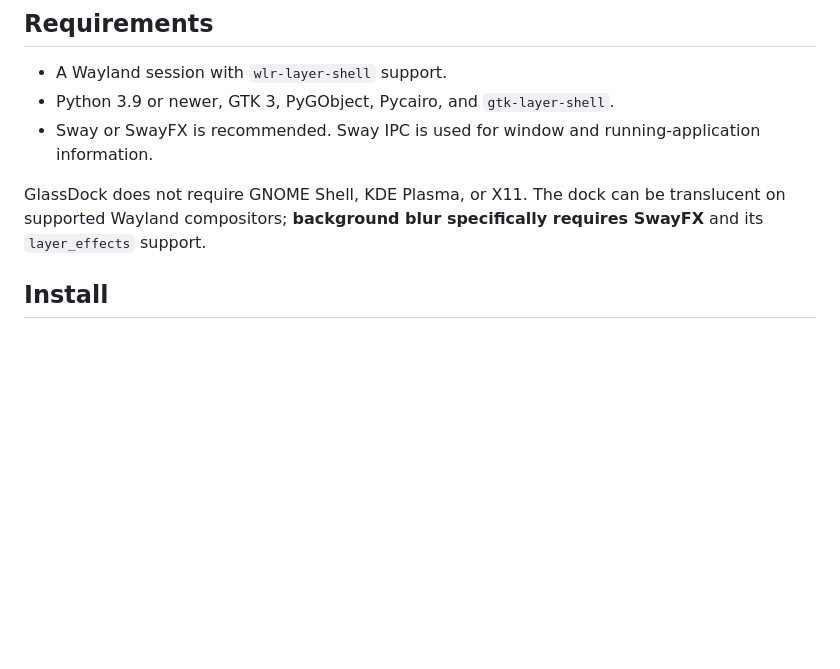
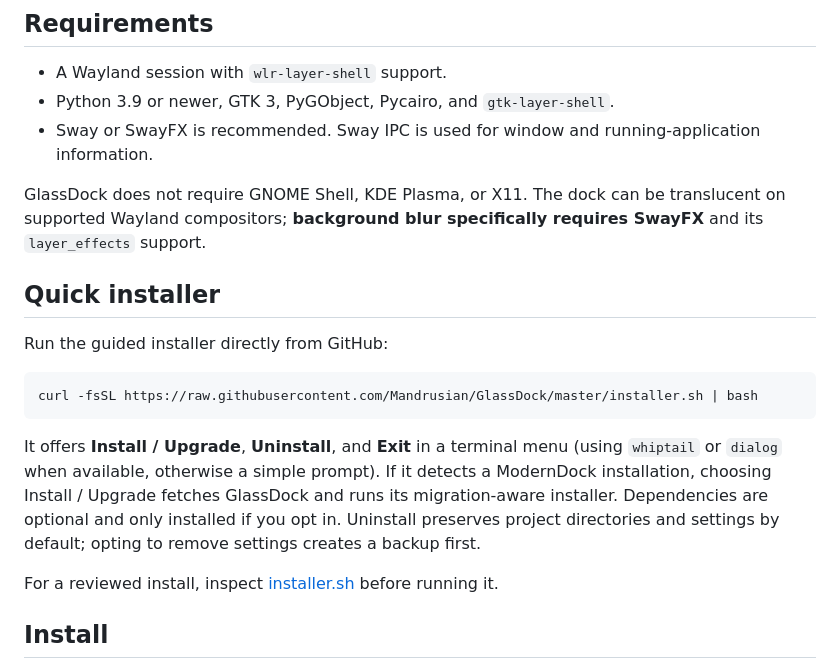
Before and after one commit to Mandrusian/GlassDock, a Markdown page: README.md, the part around the change. Rendered like a GitHub page; blank space fills up the shorter version.

Commit message:
Document guided curl installer

````diff
--- a/README.md
+++ b/README.md
@@ -22,6 +22,18 @@ GlassDock brings a clean, macOS-inspired dock to your Wayland desktop without re
 - Sway or SwayFX is recommended. Sway IPC is used for window and running-application information.
 
 GlassDock does not require GNOME Shell, KDE Plasma, or X11. The dock can be translucent on supported Wayland compositors; **background blur specifically requires SwayFX** and its `layer_effects` support.
+
+## Quick installer
+
+Run the guided installer directly from GitHub:
+
+```bash
+curl -fsSL https://raw.githubusercontent.com/Mandrusian/GlassDock/master/installer.sh | bash
+```
+
+It offers **Install / Upgrade**, **Uninstall**, and **Exit** in a terminal menu (using `whiptail` or `dialog` when available, otherwise a simple prompt). If it detects a ModernDock installation, choosing Install / Upgrade fetches GlassDock and runs its migration-aware installer. Dependencies are optional and only installed if you opt in. Uninstall preserves project directories and settings by default; opting to remove settings creates a backup first.
+
+For a reviewed install, inspect [installer.sh](installer.sh) before running it.
 
 ## Install
 
````
